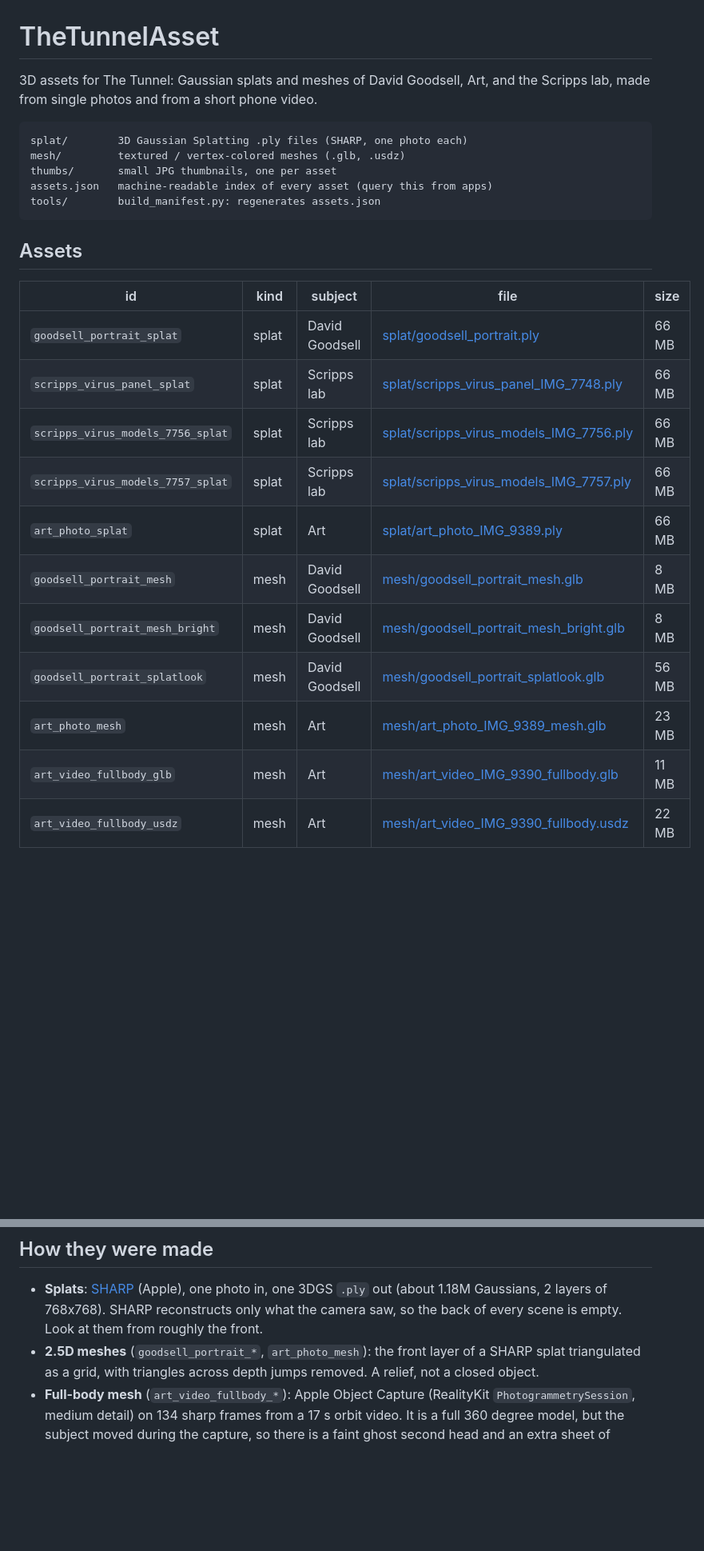
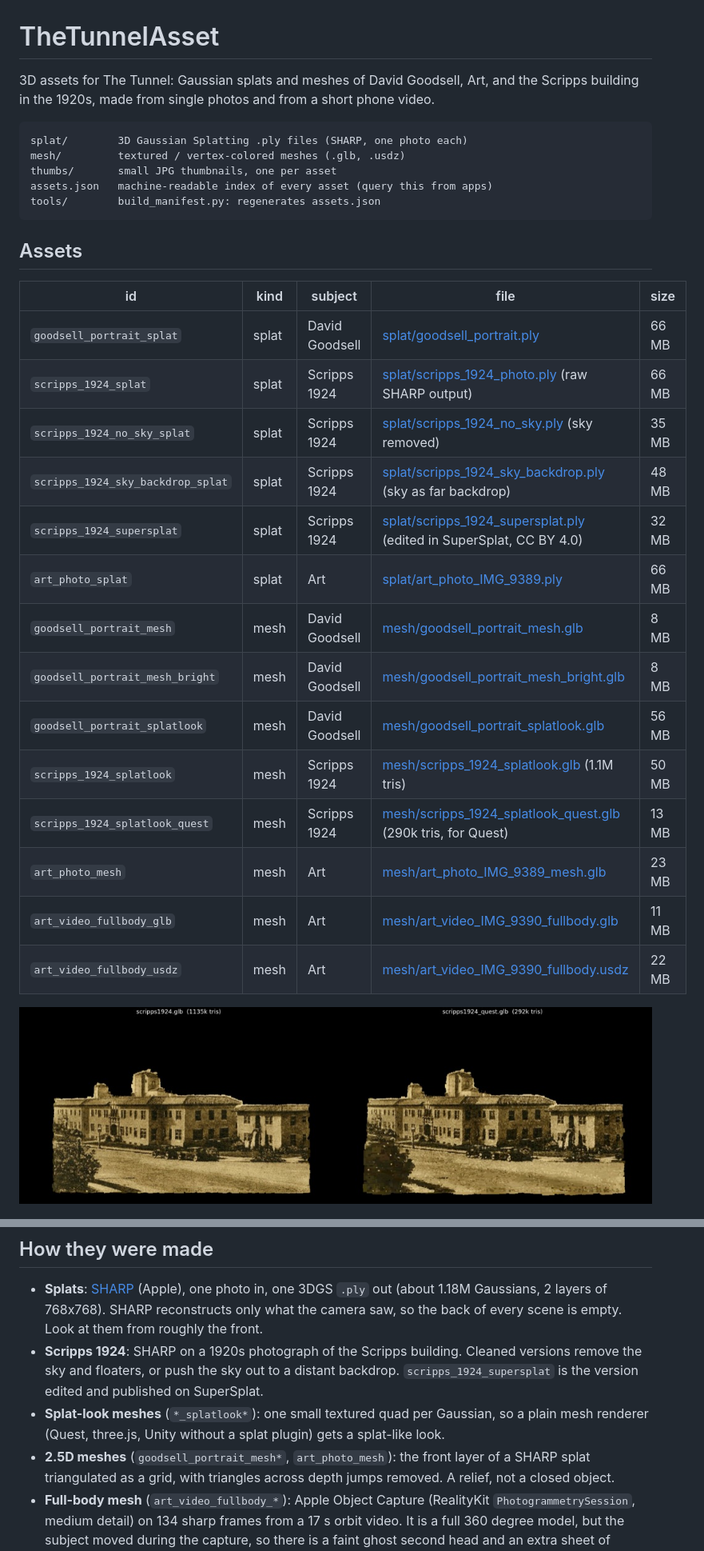
Before and after one commit to arthurolson/TheTunnelAsset, a Markdown page: README.md, 2 parts joined by grey strips. Shown at 80% size. Drawn GitHub-style; pictures changed too: thumbs/scripps_1924_splatlook.jpg (added); blank space fills up the shorter version.

````diff
--- a/README.md
+++ b/README.md
@@ -1,7 +1,7 @@
 # TheTunnelAsset
 
-3D assets for The Tunnel: Gaussian splats and meshes of David Goodsell, Art, and the Scripps lab,
-made from single photos and from a short phone video.
+3D assets for The Tunnel: Gaussian splats and meshes of David Goodsell, Art, and the Scripps
+building in the 1920s, made from single photos and from a short phone video.
 
 ```
 splat/        3D Gaussian Splatting .ply files (SHARP, one photo each)
@@ -16,17 +16,23 @@ tools/        build_manifest.py: regenerates assets.json
 | id | kind | subject | file | size |
 |---|---|---|---|---|
 | `goodsell_portrait_splat` | splat | David Goodsell | [splat/goodsell_portrait.ply](splat/goodsell_portrait.ply) | 66 MB |
-| `scripps_virus_panel_splat` | splat | Scripps lab | [splat/scripps_virus_panel_IMG_7748.ply](splat/scripps_virus_panel_IMG_7748.ply) | 66 MB |
-| `scripps_virus_models_7756_splat` | splat | Scripps lab | [splat/scripps_virus_models_IMG_7756.ply](splat/scripps_virus_models_IMG_7756.ply) | 66 MB |
-| `scripps_virus_models_7757_splat` | splat | Scripps lab | [splat/scripps_virus_models_IMG_7757.ply](splat/scripps_virus_models_IMG_7757.ply) | 66 MB |
+| `scripps_1924_splat` | splat | Scripps 1924 | [splat/scripps_1924_photo.ply](splat/scripps_1924_photo.ply) (raw SHARP output) | 66 MB |
+| `scripps_1924_no_sky_splat` | splat | Scripps 1924 | [splat/scripps_1924_no_sky.ply](splat/scripps_1924_no_sky.ply) (sky removed) | 35 MB |
+| `scripps_1924_sky_backdrop_splat` | splat | Scripps 1924 | [splat/scripps_1924_sky_backdrop.ply](splat/scripps_1924_sky_backdrop.ply) (sky as far backdrop) | 48 MB |
+| `scripps_1924_supersplat` | splat | Scripps 1924 | [splat/scripps_1924_supersplat.ply](splat/scripps_1924_supersplat.ply) (edited in SuperSplat, CC BY 4.0) | 32 MB |
 | `art_photo_splat` | splat | Art | [splat/art_photo_IMG_9389.ply](splat/art_photo_IMG_9389.ply) | 66 MB |
 | `goodsell_portrait_mesh` | mesh | David Goodsell | [mesh/goodsell_portrait_mesh.glb](mesh/goodsell_portrait_mesh.glb) | 8 MB |
 | `goodsell_portrait_mesh_bright` | mesh | David Goodsell | [mesh/goodsell_portrait_mesh_bright.glb](mesh/goodsell_portrait_mesh_bright.glb) | 8 MB |
 | `goodsell_portrait_splatlook` | mesh | David Goodsell | [mesh/goodsell_portrait_splatlook.glb](mesh/goodsell_portrait_splatlook.glb) | 56 MB |
+| `scripps_1924_splatlook` | mesh | Scripps 1924 | [mesh/scripps_1924_splatlook.glb](mesh/scripps_1924_splatlook.glb) (1.1M tris) | 50 MB |
+| `scripps_1924_splatlook_quest` | mesh | Scripps 1924 | [mesh/scripps_1924_splatlook_quest.glb](mesh/scripps_1924_splatlook_quest.glb) (290k tris, for Quest) | 13 MB |
 | `art_photo_mesh` | mesh | Art | [mesh/art_photo_IMG_9389_mesh.glb](mesh/art_photo_IMG_9389_mesh.glb) | 23 MB |
 | `art_video_fullbody_glb` | mesh | Art | [mesh/art_video_IMG_9390_fullbody.glb](mesh/art_video_IMG_9390_fullbody.glb) | 11 MB |
 | `art_video_fullbody_usdz` | mesh | Art | [mesh/art_video_IMG_9390_fullbody.usdz](mesh/art_video_IMG_9390_fullbody.usdz) | 22 MB |
 
+<p>
+<img src="thumbs/scripps_1924_splatlook.jpg" width="960" alt="Scripps 1924 splat-look meshes">
+</p>
 <p>
 <img src="thumbs/art_video_IMG_9390_fullbody.jpg" width="480" alt="Art full-body mesh, four views">
 <img src="thumbs/art_photo_IMG_9389_mesh.jpg" width="480" alt="Art photo mesh, three views">
@@ -37,7 +43,12 @@ tools/        build_manifest.py: regenerates assets.json
 - **Splats**: [SHARP](https://github.com/apple/ml-sharp) (Apple), one photo in, one 3DGS `.ply` out
   (about 1.18M Gaussians, 2 layers of 768x768). SHARP reconstructs only what the camera saw, so
   the back of every scene is empty. Look at them from roughly the front.
-- **2.5D meshes** (`goodsell_portrait_*`, `art_photo_mesh`): the front layer of a SHARP splat
+- **Scripps 1924**: SHARP on a 1920s photograph of the Scripps building. Cleaned versions
+  remove the sky and floaters, or push the sky out to a distant backdrop. `scripps_1924_supersplat`
+  is the version edited and published on SuperSplat.
+- **Splat-look meshes** (`*_splatlook*`): one small textured quad per Gaussian, so a plain mesh
+  renderer (Quest, three.js, Unity without a splat plugin) gets a splat-like look.
+- **2.5D meshes** (`goodsell_portrait_mesh*`, `art_photo_mesh`): the front layer of a SHARP splat
   triangulated as a grid, with triangles across depth jumps removed. A relief, not a closed object.
 - **Full-body mesh** (`art_video_fullbody_*`): Apple Object Capture (RealityKit
   `PhotogrammetrySession`, medium detail) on 134 sharp frames from a 17 s orbit video.
````
Also changed, not shown: other parts of README.md (+8 -0 lines), thumbs/scripps_1924_no_sky.jpg (added), thumbs/scripps_1924_photo.jpg (added), thumbs/scripps_1924_sky_backdrop.jpg (added), 8 other files.
